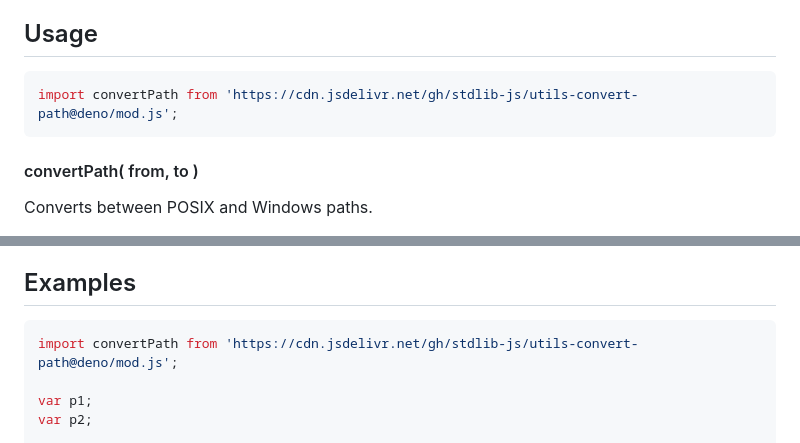
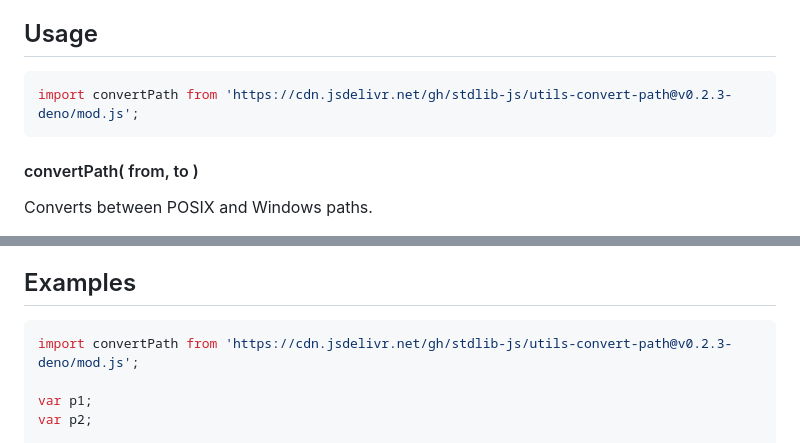
Before and after one commit to stdlib-js/utils-convert-path, a Markdown page: README.md, 2 parts joined by grey strips. Rendered like a GitHub page.

Commit message:
Update README.md for Deno bundle v0.2.3

````diff
--- a/README.md
+++ b/README.md
@@ -52,7 +52,7 @@ limitations under the License.
 ## Usage
 
 ```javascript
-import convertPath from 'https://cdn.jsdelivr.net/gh/stdlib-js/utils-convert-path@deno/mod.js';
+import convertPath from 'https://cdn.jsdelivr.net/gh/stdlib-js/utils-convert-path@v0.2.3-deno/mod.js';
 ```
 
 #### convertPath( from, to )
@@ -97,7 +97,7 @@ The following output path conventions are supported:
 <!-- eslint no-undef: "error" -->
 
 ```javascript
-import convertPath from 'https://cdn.jsdelivr.net/gh/stdlib-js/utils-convert-path@deno/mod.js';
+import convertPath from 'https://cdn.jsdelivr.net/gh/stdlib-js/utils-convert-path@v0.2.3-deno/mod.js';
 
 var p1;
 var p2;
````
